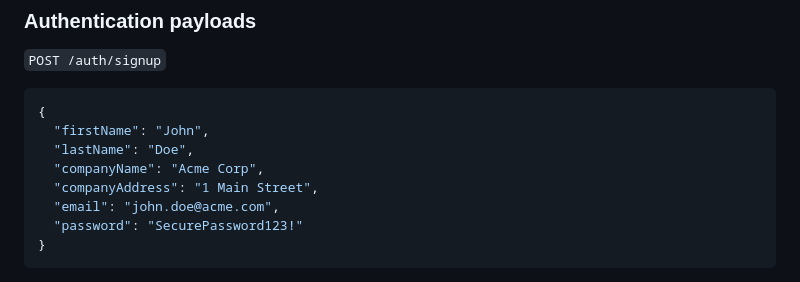
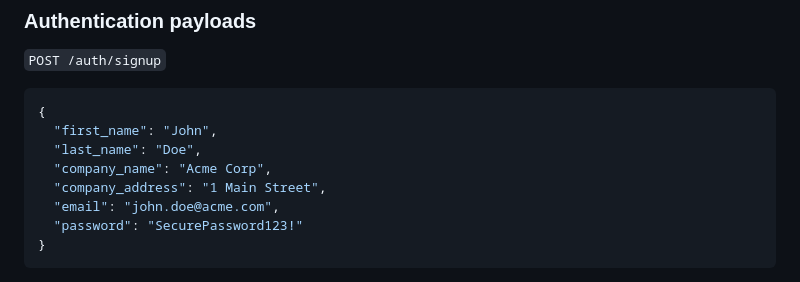
Before and after one commit to eayzaid/DokuMind, a Markdown page: PlatformGateway/README.md, the part around the change. Rendered like a GitHub page.

Commit message:
docs(gateway): update /auth/signup payload documentation keys to snake_case
Aligns the documented payload for /auth/signup in PlatformGateway/README.md with the actual DTO configuration (SignUpRequestDTO), which maps the JSON keys to snake_case (first_name, last_name, company_name, company_address).

````diff
--- a/PlatformGateway/README.md
+++ b/PlatformGateway/README.md
@@ -31,10 +31,10 @@ All routes are exposed on port `8080`.
 
 ```json
 {
-  "firstName": "John",
-  "lastName": "Doe",
-  "companyName": "Acme Corp",
-  "companyAddress": "1 Main Street",
+  "first_name": "John",
+  "last_name": "Doe",
+  "company_name": "Acme Corp",
+  "company_address": "1 Main Street",
   "email": "john.doe@acme.com",
   "password": "SecurePassword123!"
 }
````
